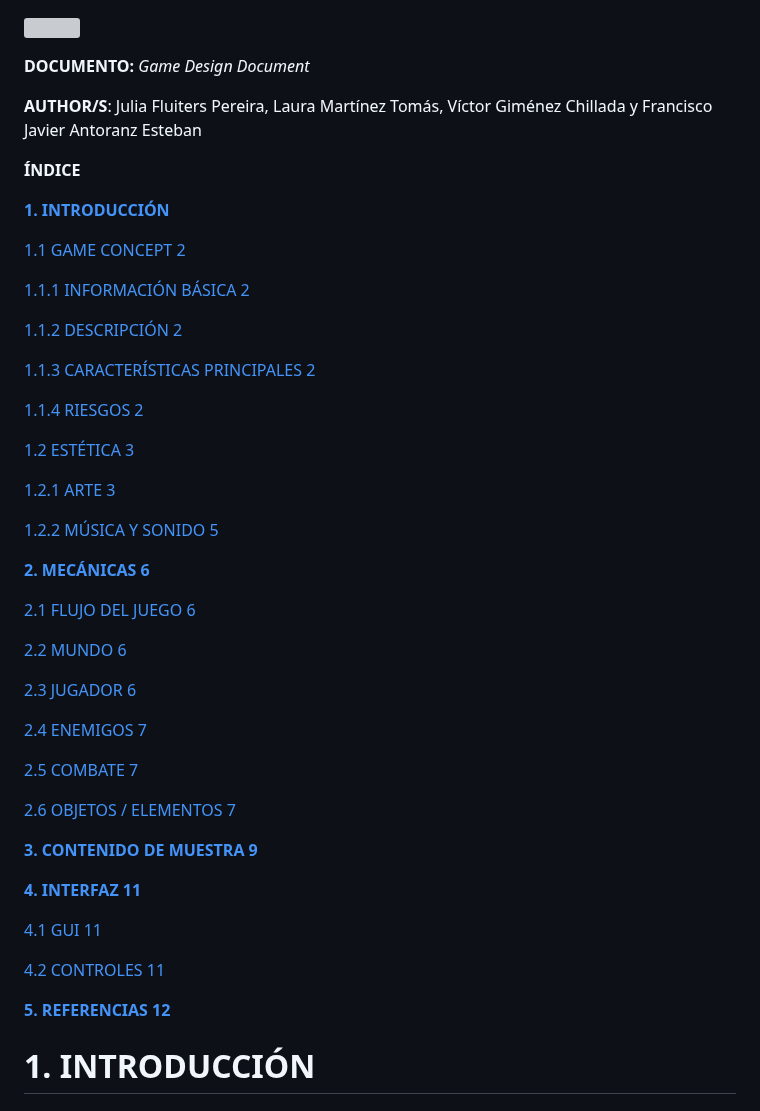
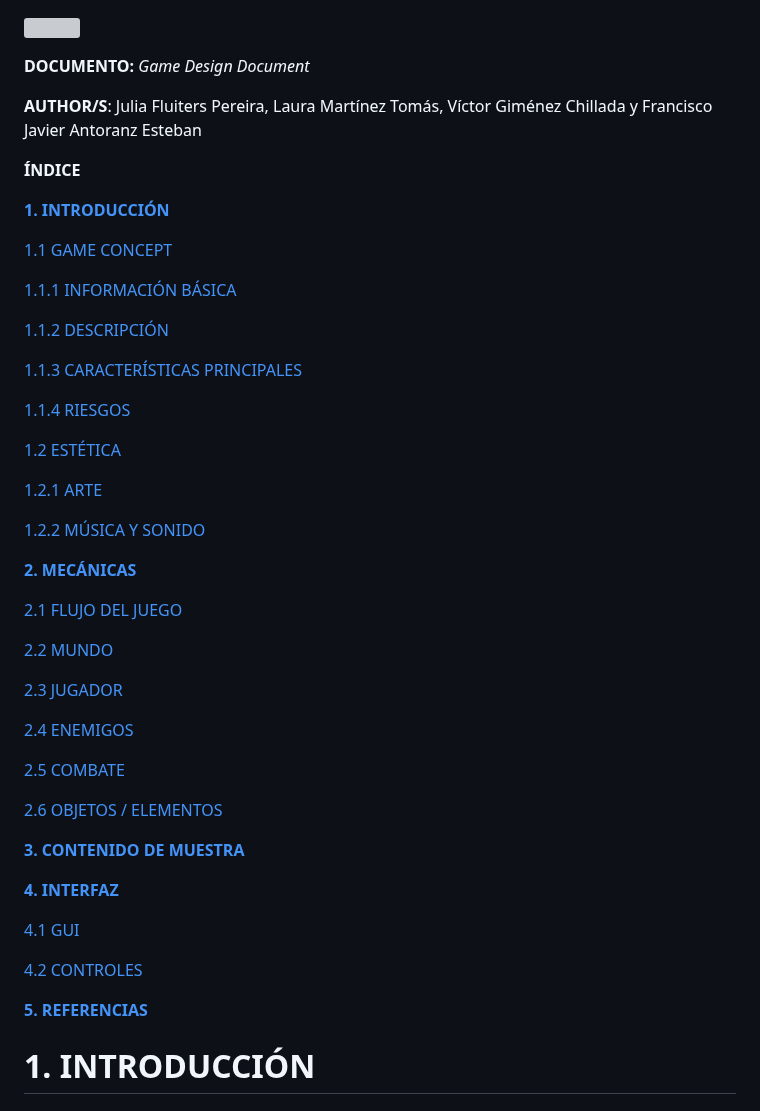
Before and after one commit to laurma40/proyecto_DVI, a Markdown page: documents/GDD/GDD.md, the part around the change. Drawn GitHub-style; grey boxes are pictures that could not be loaded.

```diff
--- a/documents/GDD/GDD.md
+++ b/documents/GDD/GDD.md
@@ -1,65 +1,52 @@
 ![](Aspose.Words.3dfe8fbc-37f9-4d9d-b1b3-33de3fc12f0b.003.png)
-
-
-
-
 
 **DOCUMENTO:** *Game Design Document*
 
 **AUTHOR/S**: Julia Fluiters Pereira, Laura Martínez Tomás, Víctor Giménez Chillada y Francisco Javier Antoranz Esteban
 
-
-
-
-
-
-
-
-
-
 <a name="_heading=h.ep13uwvl0dmf"></a>**ÍNDICE**
 
 [**1. INTRODUCCIÓN**](#_heading=h.30j0zll)
 
-[1.1 GAME CONCEPT	2](#_heading=h.1fob9te)
+[1.1 GAME CONCEPT](#_heading=h.1fob9te)
 
-[1.1.1 INFORMACIÓN BÁSICA	2](#_heading=h.3znysh7)
+[1.1.1 INFORMACIÓN BÁSICA](#_heading=h.3znysh7)
 
-[1.1.2 DESCRIPCIÓN	2](#_heading=h.2et92p0)
+[1.1.2 DESCRIPCIÓN](#_heading=h.2et92p0)
 
-[1.1.3 CARACTERÍSTICAS PRINCIPALES	2](#_heading=h.tyjcwt)
+[1.1.3 CARACTERÍSTICAS PRINCIPALES](#_heading=h.tyjcwt)
 
-[1.1.4 RIESGOS	2](#_heading=h.3dy6vkm)
+[1.1.4 RIESGOS](#_heading=h.3dy6vkm)
 
-[1.2 ESTÉTICA	3](#_heading=h.1t3h5sf)
+[1.2 ESTÉTICA](#_heading=h.1t3h5sf)
 
-[1.2.1 ARTE	3](#_heading=h.4d34og8)
+[1.2.1 ARTE](#_heading=h.4d34og8)
 
-[1.2.2 MÚSICA Y SONIDO	5](#_heading=h.2s8eyo1)
+[1.2.2 MÚSICA Y SONIDO](#_heading=h.2s8eyo1)
 
-[**2. MECÁNICAS	6**](#_heading=h.17dp8vu)
+[**2. MECÁNICAS**](#_heading=h.17dp8vu)
 
-[2.1 FLUJO DEL JUEGO	6](#_heading=h.3rdcrjn)
+[2.1 FLUJO DEL JUEGO](#_heading=h.3rdcrjn)
 
-[2.2 MUNDO	6](#_heading=h.26in1rg)
+[2.2 MUNDO](#_heading=h.26in1rg)
 
-[2.3 JUGADOR	6](#_heading=h.lnxbz9)
+[2.3 JUGADOR](#_heading=h.lnxbz9)
 
-[2.4 ENEMIGOS	7](#_heading=h.35nkun2)
+[2.4 ENEMIGOS](#_heading=h.35nkun2)
 
-[2.5 COMBATE	7](#_heading=h.1ksv4uv)
+[2.5 COMBATE](#_heading=h.1ksv4uv)
 
-[2.6 OBJETOS / ELEMENTOS	7](#_heading=h.44sinio)
+[2.6 OBJETOS / ELEMENTOS](#_heading=h.44sinio)
 
-[**3. CONTENIDO DE MUESTRA	9**](#_heading=h.1y810tw)
+[**3. CONTENIDO DE MUESTRA**](#_heading=h.1y810tw)
 
-[**4. INTERFAZ	11**](#_heading=h.4i7ojhp)
+[**4. INTERFAZ**](#_heading=h.4i7ojhp)
 
-[4.1 GUI	11](#_heading=h.2xcytpi)
+[4.1 GUI](#_heading=h.2xcytpi)
 
-[4.2 CONTROLES	11](#_heading=h.1ci93xb)
+[4.2 CONTROLES](#_heading=h.1ci93xb)
 
-[**5. REFERENCIAS	12**](#_heading=h.3whwml4)
+[**5. REFERENCIAS**](#_heading=h.3whwml4)
 
 
 # <a name="_heading=h.30j0zll"></a>1. **INTRODUCCIÓN**
```
